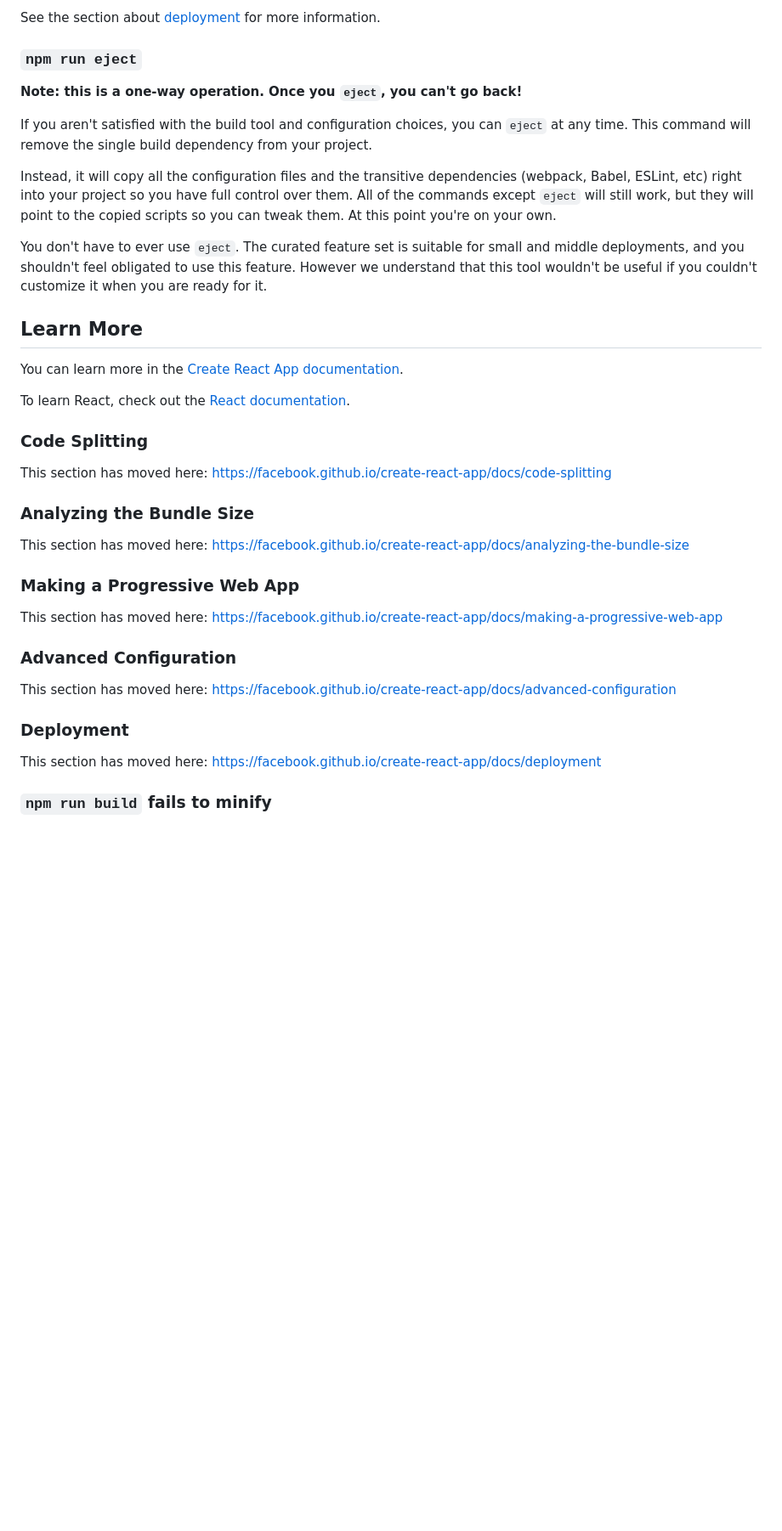
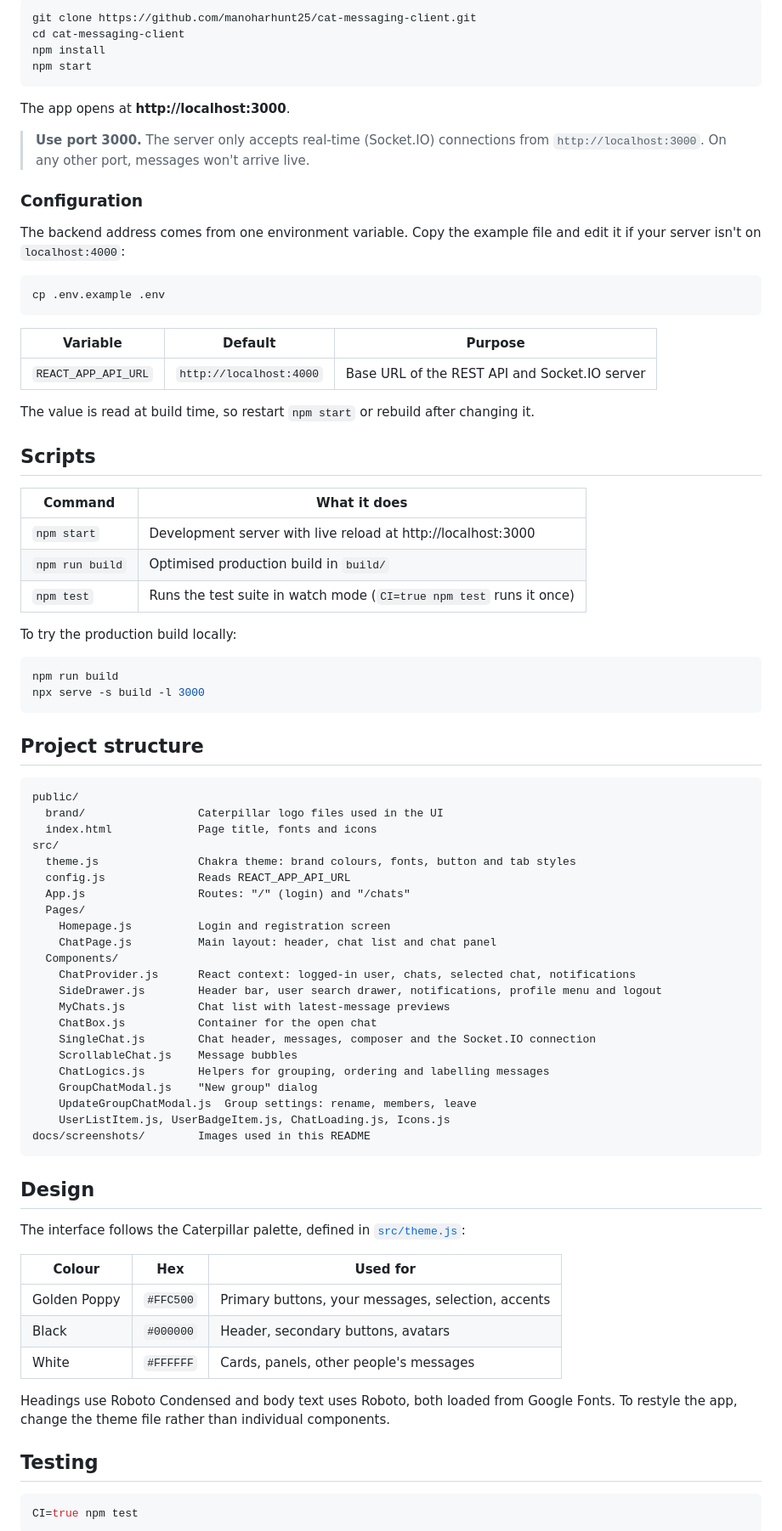
Before and after one commit to manoharhunt25/cat-messaging-client, a Markdown page: README.md, the part around one of its changes. Shown at 85% size. Drawn GitHub-style; blank space fills up the shorter version.

Commit message:
Add project documentation and screenshots
Replace the Create React App boilerplate README with project docs:
features, setup, configuration, scripts, structure, design palette,
testing, known limitations and trademark notice. Add screenshots of the
login and chat screens on desktop and phone.

Co-Authored-By: Claude Opus 5.5 <noreply@anthropic.com>

````diff
--- a/README.md
+++ b/README.md
@@ -29,41 +39,86 @@ Your app is ready to be deployed!
 
-See the section about [deployment](https://facebook.github.io/create-react-app/docs/deployment) for more information.
+```bash
+git clone https://github.com/manoharhunt25/cat-messaging-client.git
+cd cat-messaging-client
+npm install
+npm start
+```
 
-### `npm run eject`
+The app opens at **http://localhost:3000**.
 
-**Note: this is a one-way operation. Once you `eject`, you can't go back!**
+> **Use port 3000.** The server only accepts real-time (Socket.IO) connections from `http://localhost:3000`. On any other port, messages won't arrive live.
 
-If you aren't satisfied with the build tool and configuration choices, you can `eject` at any time. This command will remove the single build dependency from your project.
+### Configuration
 
-Instead, it will copy all the configuration files and the transitive dependencies (webpack, Babel, ESLint, etc) right into your project so you have full control over them. All of the commands except `eject` will still work, but they will point to the copied scripts so you can tweak them. At this point you're on your own.
+The backend address comes from one environment variable. Copy the example file and edit it if your server isn't on `localhost:4000`:
 
-You don't have to ever use `eject`. The curated feature set is suitable for small and middle deployments, and you shouldn't feel obligated to use this feature. However we understand that this tool wouldn't be useful if you couldn't customize it when you are ready for it.
+```bash
+cp .env.example .env
+```
 
-## Learn More
+| Variable | Default | Purpose |
+|---|---|---|
+| `REACT_APP_API_URL` | `http://localhost:4000` | Base URL of the REST API and Socket.IO server |
 
-You can learn more in the [Create React App documentation](https://facebook.github.io/create-react-app/docs/getting-started).
+The value is read at build time, so restart `npm start` or rebuild after changing it.
 
-To learn React, check out the [React documentation](https://reactjs.org/).
+## Scripts
 
-### Code Splitting
+| Command | What it does |
+|---|---|
+| `npm start` | Development server with live reload at http://localhost:3000 |
+| `npm run build` | Optimised production build in `build/` |
+| `npm test` | Runs the test suite in watch mode (`CI=true npm test` runs it once) |
 
-This section has moved here: [https://facebook.github.io/create-react-app/docs/code-splitting](https://facebook.github.io/create-react-app/docs/code-splitting)
+To try the production build locally:
 
-### Analyzing the Bundle Size
+```bash
+npm run build
+npx serve -s build -l 3000
+```
 
-This section has moved here: [https://facebook.github.io/create-react-app/docs/analyzing-the-bundle-size](https://facebook.github.io/create-react-app/docs/analyzing-the-bundle-size)
+## Project structure
 
-### Making a Progressive Web App
+```
+public/
+  brand/                 Caterpillar logo files used in the UI
+  index.html             Page title, fonts and icons
+src/
+  theme.js               Chakra theme: brand colours, fonts, button and tab styles
+  config.js              Reads REACT_APP_API_URL
+  App.js                 Routes: "/" (login) and "/chats"
+  Pages/
+    Homepage.js          Login and registration screen
+    ChatPage.js          Main layout: header, chat list and chat panel
+  Components/
+    ChatProvider.js      React context: logged-in user, chats, selected chat, notifications
+    SideDrawer.js        Header bar, user search drawer, notifications, profile menu and logout
+    MyChats.js           Chat list with latest-message previews
+    ChatBox.js           Container for the open chat
+    SingleChat.js        Chat header, messages, composer and the Socket.IO connection
+    ScrollableChat.js    Message bubbles
+    ChatLogics.js        Helpers for grouping, ordering and labelling messages
+    GroupChatModal.js    "New group" dialog
+    UpdateGroupChatModal.js  Group settings: rename, members, leave
+    UserListItem.js, UserBadgeItem.js, ChatLoading.js, Icons.js
+docs/screenshots/        Images used in this README
+```
 
-This section has moved here: [https://facebook.github.io/create-react-app/docs/making-a-progressive-web-app](https://facebook.github.io/create-react-app/docs/making-a-progressive-web-app)
+## Design
 
-### Advanced Configuration
+The interface follows the Caterpillar palette, defined in [`src/theme.js`](src/theme.js):
 
-This section has moved here: [https://facebook.github.io/create-react-app/docs/advanced-configuration](https://facebook.github.io/create-react-app/docs/advanced-configuration)
+| Colour | Hex | Used for |
+|---|---|---|
+| Golden Poppy | `#FFC500` | Primary buttons, your messages, selection, accents |
+| Black | `#000000` | Header, secondary buttons, avatars |
+| White | `#FFFFFF` | Cards, panels, other people's messages |
 
-### Deployment
+Headings use Roboto Condensed and body text uses Roboto, both loaded from Google Fonts. To restyle the app, change the theme file rather than individual components.
 
-This section has moved here: [https://facebook.github.io/create-react-app/docs/deployment](https://facebook.github.io/create-react-app/docs/deployment)
+## Testing
 
-### `npm run build` fails to minify
+```bash
+CI=true npm test
+```
 
````
Also changed, not shown: other parts of README.md (+38 -18 lines), docs/screenshots/chat-desktop.jpg (added), docs/screenshots/chat-mobile.jpg (added), docs/screenshots/login-desktop.jpg (added), docs/screenshots/login-mobile.jpg (added).
